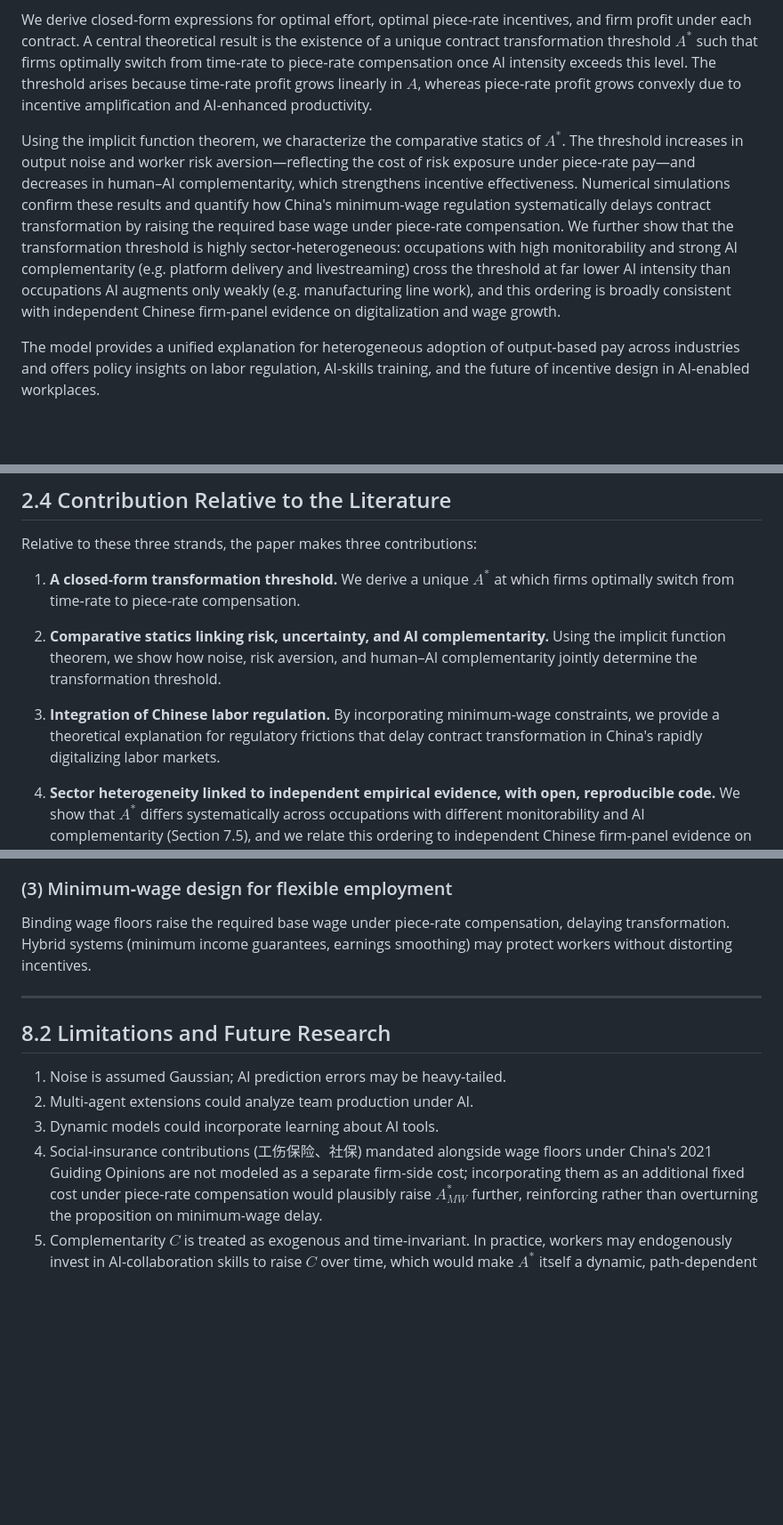
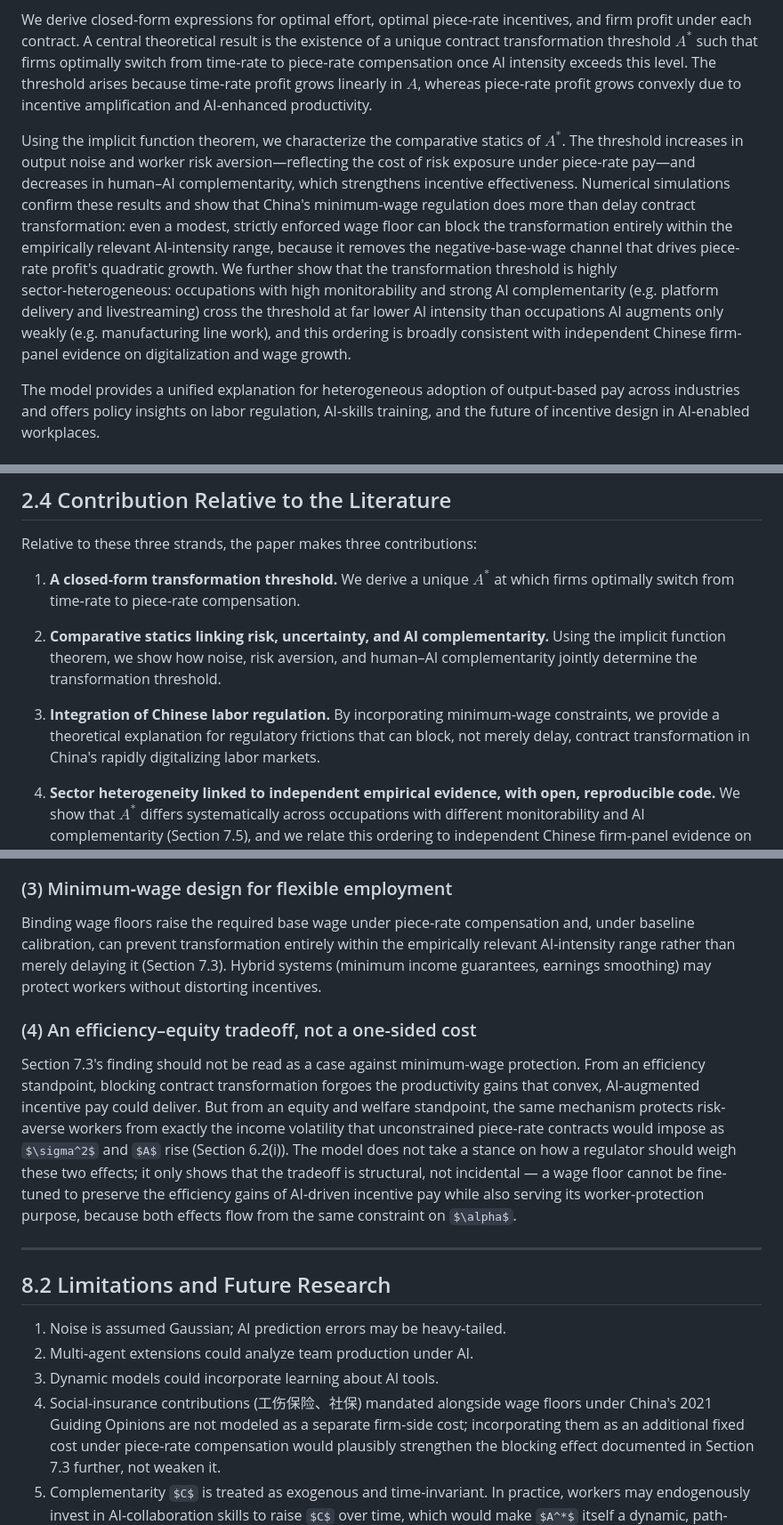
Before and after one commit to danghaosheng2028/ai-contract-transformation, a Markdown page: paper/from-hours-to-output.md, 3 parts joined by grey strips. Shown at 89% size. Drawn GitHub-style; some formulas as TeX source; blank space fills up the shorter version.

```diff
--- a/paper/from-hours-to-output.md
+++ b/paper/from-hours-to-output.md
@@ -20,7 +20,7 @@ where $A$ denotes AI utilization intensity and $C$ captures human–AI complemen
 
 We derive closed‑form expressions for optimal effort, optimal piece‑rate incentives, and firm profit under each contract. A central theoretical result is the existence of a unique contract transformation threshold $A^*$ such that firms optimally switch from time‑rate to piece‑rate compensation once AI intensity exceeds this level. The threshold arises because time‑rate profit grows linearly in $A$, whereas piece‑rate profit grows convexly due to incentive amplification and AI‑enhanced productivity.
 
-Using the implicit function theorem, we characterize the comparative statics of $A^*$. The threshold increases in output noise and worker risk aversion—reflecting the cost of risk exposure under piece‑rate pay—and decreases in human–AI complementarity, which strengthens incentive effectiveness. Numerical simulations confirm these results and quantify how China's minimum‑wage regulation systematically delays contract transformation by raising the required base wage under piece‑rate compensation. We further show that the transformation threshold is highly sector‑heterogeneous: occupations with high monitorability and strong AI complementarity (e.g. platform delivery and livestreaming) cross the threshold at far lower AI intensity than occupations AI augments only weakly (e.g. manufacturing line work), and this ordering is broadly consistent with independent Chinese firm-panel evidence on digitalization and wage growth.
+Using the implicit function theorem, we characterize the comparative statics of $A^*$. The threshold increases in output noise and worker risk aversion—reflecting the cost of risk exposure under piece‑rate pay—and decreases in human–AI complementarity, which strengthens incentive effectiveness. Numerical simulations confirm these results and show that China's minimum‑wage regulation does more than delay contract transformation: even a modest, strictly enforced wage floor can block the transformation entirely within the empirically relevant AI-intensity range, because it removes the negative-base-wage channel that drives piece-rate profit's quadratic growth. We further show that the transformation threshold is highly sector‑heterogeneous: occupations with high monitorability and strong AI complementarity (e.g. platform delivery and livestreaming) cross the threshold at far lower AI intensity than occupations AI augments only weakly (e.g. manufacturing line work), and this ordering is broadly consistent with independent Chinese firm-panel evidence on digitalization and wage growth.
 
 The model provides a unified explanation for heterogeneous adoption of output‑based pay across industries and offers policy insights on labor regulation, AI‑skills training, and the future of incentive design in AI‑enabled workplaces.
 
@@ -96,7 +96,7 @@ Relative to these three strands, the paper makes three contributions:
    Using the implicit function theorem, we show how noise, risk aversion, and human–AI complementarity jointly determine the transformation threshold.
 
 3. **Integration of Chinese labor regulation.**
-   By incorporating minimum‑wage constraints, we provide a theoretical explanation for regulatory frictions that delay contract transformation in China's rapidly digitalizing labor markets.
+   By incorporating minimum‑wage constraints, we provide a theoretical explanation for regulatory frictions that can block, not merely delay, contract transformation in China's rapidly digitalizing labor markets.
 
 4. **Sector heterogeneity linked to independent empirical evidence, with open, reproducible code.**
    We show that $A^*$ differs systematically across occupations with different monitorability and AI complementarity (Section 7.5), and we relate this ordering to independent Chinese firm-panel evidence on digitalization and wage growth (Section 3.5). All calibration and simulation code is publicly released for reproducibility.
@@ -889,8 +895,12 @@ Because $A^*$ decreases in $C$, policies that enhance workers' ability to collab
 
 ### (3) Minimum‑wage design for flexible employment
 
-Binding wage floors raise the required base wage under piece‑rate compensation, delaying transformation.
+Binding wage floors raise the required base wage under piece‑rate compensation and, under baseline calibration, can prevent transformation entirely within the empirically relevant AI-intensity range rather than merely delaying it (Section 7.3).
 Hybrid systems (minimum income guarantees, earnings smoothing) may protect workers without distorting incentives.
+
+### (4) An efficiency–equity tradeoff, not a one-sided cost
+
+Section 7.3's finding should not be read as a case against minimum-wage protection. From an efficiency standpoint, blocking contract transformation forgoes the productivity gains that convex, AI-augmented incentive pay could deliver. But from an equity and welfare standpoint, the same mechanism protects risk-averse workers from exactly the income volatility that unconstrained piece-rate contracts would impose as $\sigma^2$ and $A$ rise (Section 6.2(i)). The model does not take a stance on how a regulator should weigh these two effects; it only shows that the tradeoff is structural, not incidental — a wage floor cannot be fine-tuned to preserve the efficiency gains of AI-driven incentive pay while also serving its worker-protection purpose, because both effects flow from the same constraint on $\alpha$.
 
 ---
 
@@ -899,7 +909,7 @@ Hybrid systems (minimum income guarantees, earnings smoothing) may protect worke
 1. Noise is assumed Gaussian; AI prediction errors may be heavy‑tailed.
 2. Multi‑agent extensions could analyze team production under AI.
 3. Dynamic models could incorporate learning about AI tools.
-4. Social-insurance contributions (工伤保险、社保) mandated alongside wage floors under China's 2021 Guiding Opinions are not modeled as a separate firm-side cost; incorporating them as an additional fixed cost under piece-rate compensation would plausibly raise $A^*_{MW}$ further, reinforcing rather than overturning the proposition on minimum-wage delay.
+4. Social-insurance contributions (工伤保险、社保) mandated alongside wage floors under China's 2021 Guiding Opinions are not modeled as a separate firm-side cost; incorporating them as an additional fixed cost under piece-rate compensation would plausibly strengthen the blocking effect documented in Section 7.3 further, not weaken it.
 5. Complementarity $C$ is treated as exogenous and time-invariant. In practice, workers may endogenously invest in AI-collaboration skills to raise $C$ over time, which would make $A^*$ itself a dynamic, path-dependent object rather than a static threshold — a natural direction for future dynamic extensions of this model. Relatedly, the sector calibrations in Section 7.5 are illustrative, drawn from qualitative task characteristics rather than estimated from worker-level data; replacing them with data-informed values (e.g. platform-reported income variance by occupation) is a natural next step.
 6. The unconstrained piece-rate contract in Sections 4.3 and 5.2 permits an arbitrarily negative base wage $\alpha$, which is what drives the quadratic profit growth in Theorem 1 and the strong minimum-wage result in Section 7.3. A model with $\alpha \ge 0$ imposed as a baseline institutional constraint, independent of minimum-wage law, would give a more conservative — but likely still qualitatively similar — characterization of $A^*$ and its regulatory sensitivity; this is a natural robustness extension.
 
```
Also changed, not shown: other parts of paper/from-hours-to-output.md (+16 -10 lines), interview_prep.md (added, +68 -0 lines).
